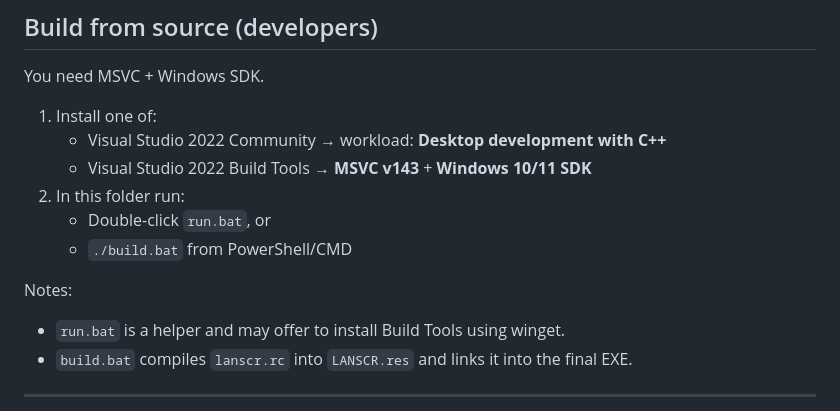
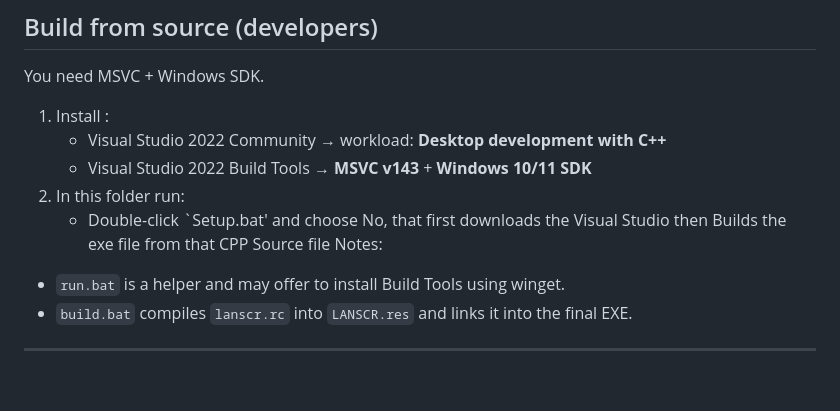
Before and after one commit to pidugulikhil/LANSCR, a Markdown page: README.md, the part around the change. Drawn GitHub-style; blank space fills up the shorter version.

```diff
--- a/README.md
+++ b/README.md
@@ -142,13 +142,11 @@ LANSCR.exe stop 8000
 
 You need MSVC + Windows SDK.
 
-1. Install one of:
+1. Install :
    - Visual Studio 2022 Community → workload: **Desktop development with C++**
    - Visual Studio 2022 Build Tools → **MSVC v143** + **Windows 10/11 SDK**
 2. In this folder run:
-   - Double-click `run.bat`, or
-   - `./build.bat` from PowerShell/CMD
-
+   - Double-click `Setup.bat' and choose No, that first downloads the Visual Studio then Builds the exe file from that CPP Source file
 Notes:
 - `run.bat` is a helper and may offer to install Build Tools using winget.
 - `build.bat` compiles `lanscr.rc` into `LANSCR.res` and links it into the final EXE.
```
